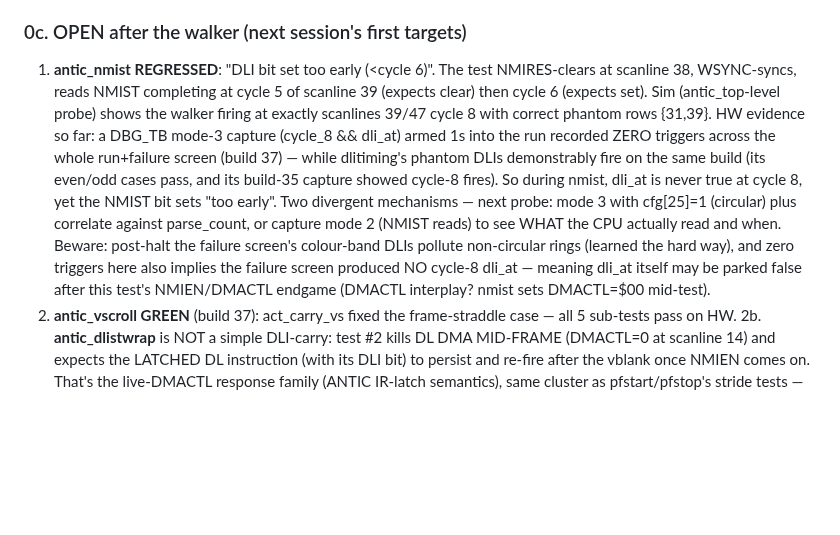
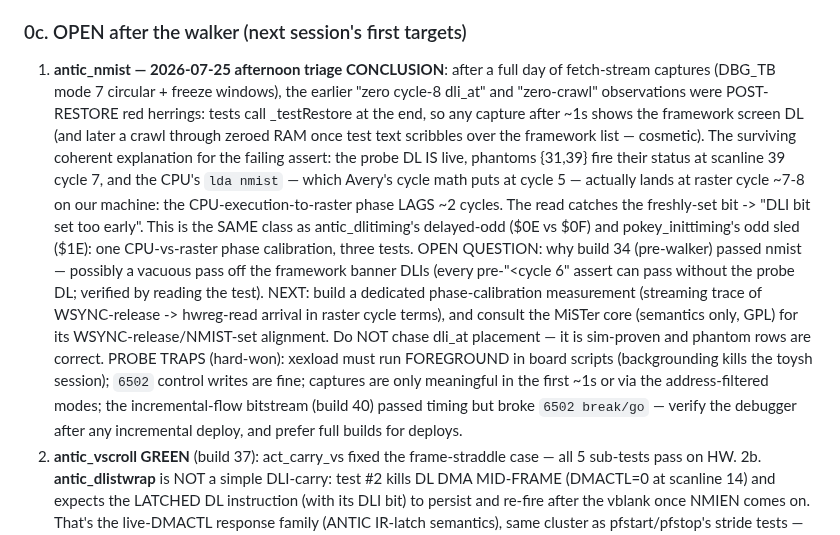
Before and after one commit to ThrudTheBarbarian/fpga-xt, a Markdown page: docs/a800/HANDOFF.md, the part around the change. Rendered like a GitHub page; blank space fills up the shorter version.

Commit message:
docs(a800): nmist triage conclusion — CPU-to-raster phase lag, one class, three tests

```diff
--- a/docs/a800/HANDOFF.md
+++ b/docs/a800/HANDOFF.md
@@ -62,24 +62,34 @@ driven VSCROL rewrites incl. over-scroll) now pass on HW.
    cone is the turbo core's PAUSED fmax work, not new logic).
 
 ### 0c. OPEN after the walker (next session's first targets)
- 1. **antic_nmist REGRESSED**: "DLI bit set too early (<cycle 6)". The test
-    NMIRES-clears at scanline 38, WSYNC-syncs, reads NMIST completing at
-    cycle 5 of scanline 39 (expects clear) then cycle 6 (expects set). Sim
-    (antic_top-level probe) shows the walker firing at exactly scanlines
-    39/47 cycle 8 with correct phantom rows {31,39}. HW evidence so far:
-    a DBG_TB mode-3 capture (cycle_8 && dli_at) armed 1s into the run
-    recorded ZERO triggers across the whole run+failure screen (build 37)
-    — while dlitiming's phantom DLIs demonstrably fire on the same build
-    (its even/odd cases pass, and its build-35 capture showed cycle-8
-    fires). So during nmist, dli_at is never true at cycle 8, yet the
-    NMIST bit sets "too early". Two divergent mechanisms — next probe:
-    mode 3 with cfg[25]=1 (circular) plus correlate against parse_count,
-    or capture mode 2 (NMIST reads) to see WHAT the CPU actually read and
-    when. Beware: post-halt the failure screen's colour-band DLIs pollute
-    non-circular rings (learned the hard way), and zero triggers here also
-    implies the failure screen produced NO cycle-8 dli_at — meaning
-    dli_at itself may be parked false after this test's NMIEN/DMACTL
-    endgame (DMACTL interplay? nmist sets DMACTL=$00 mid-test).
+ 1. **antic_nmist — 2026-07-25 afternoon triage CONCLUSION**: after a full
+    day of fetch-stream captures (DBG_TB mode 7 circular + freeze windows),
+    the earlier "zero cycle-8 dli_at" and "zero-crawl" observations were
+    POST-RESTORE red herrings: tests call _testRestore at the end, so any
+    capture after ~1s shows the framework screen DL (and later a crawl
+    through zeroed RAM once test text scribbles over the framework list —
+    cosmetic).  The surviving coherent explanation for the failing assert:
+    the probe DL IS live, phantoms {31,39} fire their status at scanline
+    39 cycle 7, and the CPU's `lda nmist` — which Avery's cycle math puts
+    at cycle 5 — actually lands at raster cycle ~7-8 on our machine: the
+    CPU-execution-to-raster phase LAGS ~2 cycles.  The read catches the
+    freshly-set bit -> "DLI bit set too early".  This is the SAME class as
+    antic_dlitiming's delayed-odd ($0E vs $0F) and pokey_inittiming's odd
+    sled ($1E): one CPU-vs-raster phase calibration, three tests.
+    OPEN QUESTION: why build 34 (pre-walker) passed nmist — possibly a
+    vacuous pass off the framework banner DLIs (every pre-"<cycle 6"
+    assert can pass without the probe DL; verified by reading the test).
+    NEXT: build a dedicated phase-calibration measurement (streaming
+    trace of WSYNC-release -> hwreg-read arrival in raster cycle terms),
+    and consult the MiSTer core (semantics only, GPL) for its
+    WSYNC-release/NMIST-set alignment.  Do NOT chase dli_at placement —
+    it is sim-proven and phantom rows are correct.
+    PROBE TRAPS (hard-won): xexload must run FOREGROUND in board scripts
+    (backgrounding kills the toysh session); `6502` control writes are
+    fine; captures are only meaningful in the first ~1s or via the
+    address-filtered modes; the incremental-flow bitstream (build 40)
+    passed timing but broke `6502 break/go` — verify the debugger after
+    any incremental deploy, and prefer full builds for deploys.
  2. **antic_vscroll GREEN** (build 37): act_carry_vs fixed the
     frame-straddle case — all 5 sub-tests pass on HW.
  2b. **antic_dlistwrap** is NOT a simple DLI-carry: test #2 kills DL DMA
```
